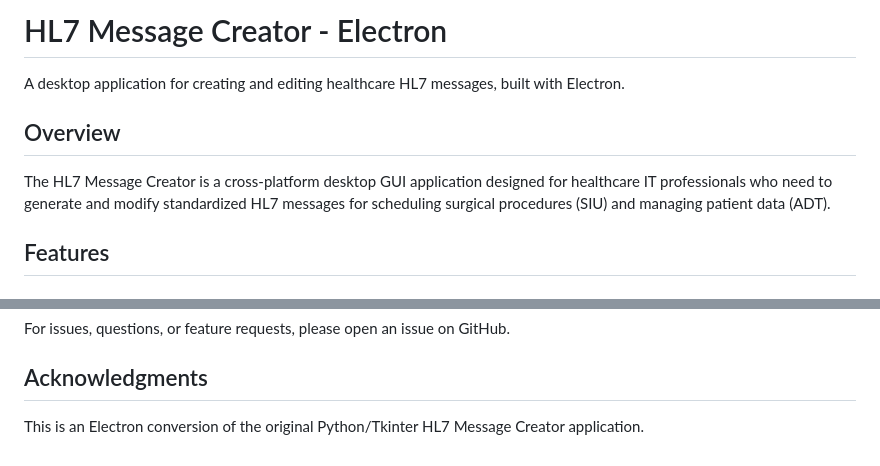
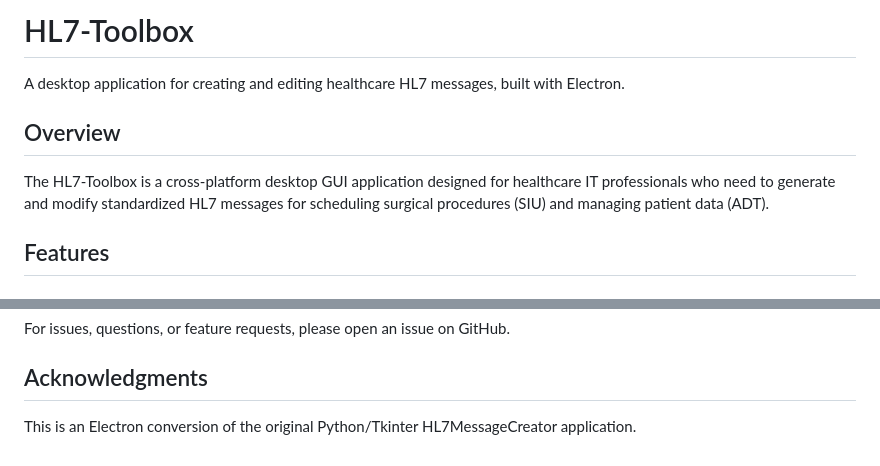
Before and after one commit to JMThomas00/HL7-Toolbox, a Markdown page: README.md, 2 parts joined by grey strips. Rendered like a GitHub page.

Commit message:
Rename project to HL7-Toolbox and update README
Updated the project name and corrected some text formatting in the README.

```diff
--- a/README.md
+++ b/README.md
@@ -1,10 +1,10 @@
-# HL7 Message Creator - Electron
+# HL7-Toolbox
 
 A desktop application for creating and editing healthcare HL7 messages, built with Electron.
 
 ## Overview
 
-The HL7 Message Creator is a cross-platform desktop GUI application designed for healthcare IT professionals who need to generate and modify standardized HL7 messages for scheduling surgical procedures (SIU) and managing patient data (ADT).
+The HL7-Toolbox is a cross-platform desktop GUI application designed for healthcare IT professionals who need to generate and modify standardized HL7 messages for scheduling surgical procedures (SIU) and managing patient data (ADT).
 
 ## Features
 
@@ -216,4 +216,4 @@ For issues, questions, or feature requests, please open an issue on GitHub.
 
 ## Acknowledgments
 
-This is an Electron conversion of the original Python/Tkinter HL7 Message Creator application.
+This is an Electron conversion of the original Python/Tkinter HL7MessageCreator application.
```
